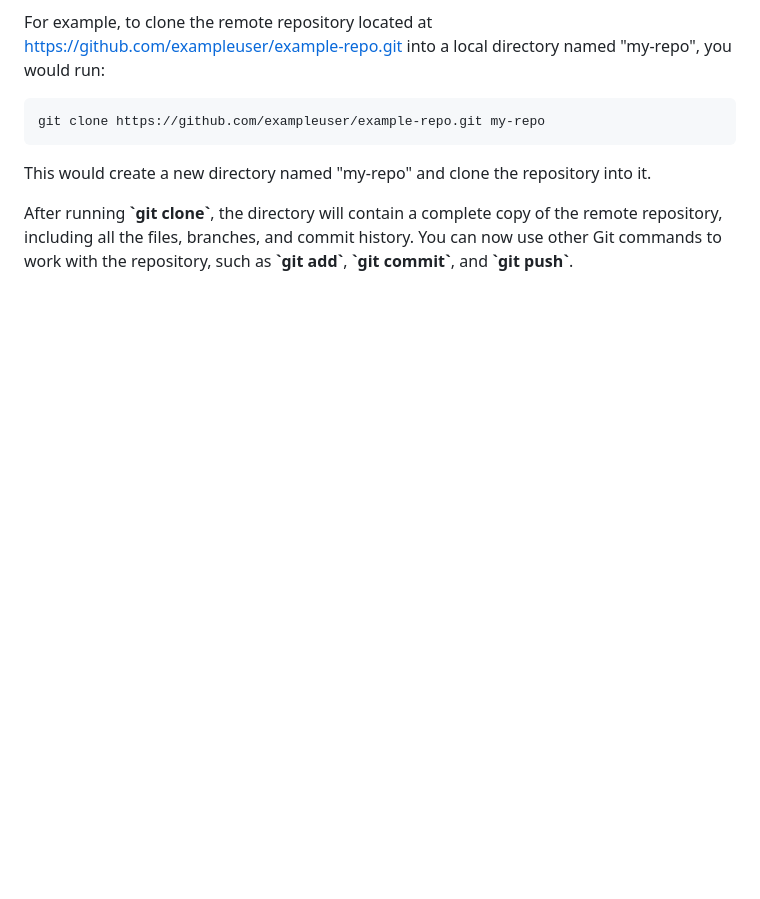
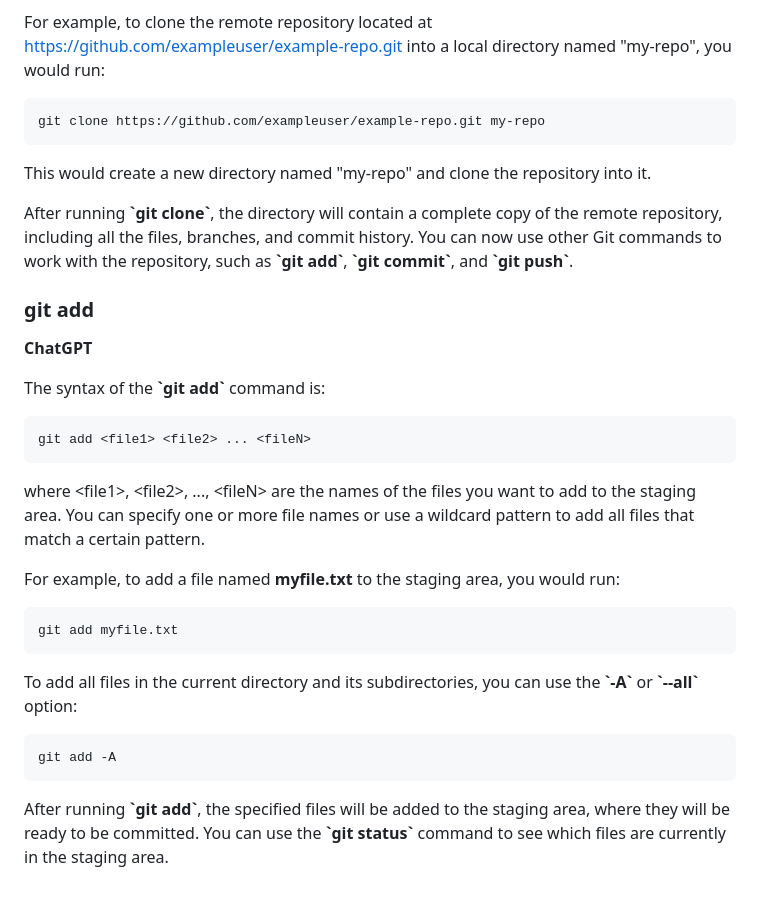
Before and after one commit to y-kolyada/git, a Markdown page: README.md, the part around one of its changes. GitHub-like rendering; blank space fills up the shorter version.

Commit message:
git docs: git add

````diff
--- a/README.md
+++ b/README.md
@@ -761,3 +760,26 @@ git clone https://github.com/exampleuser/example-repo.git my-repo
 This would create a new directory named "my-repo" and clone the repository into it.
 
 After running **\`git clone\`**, the directory will contain a complete copy of the remote repository, including all the files, branches, and commit history. You can now use other Git commands to work with the repository, such as **\`git add\`**, **\`git commit\`**, and **\`git push\`**.
+
+
+### git add
+
+**ChatGPT**
+
+The syntax of the **\`git add\`** command is:
+```console
+git add <file1> <file2> ... <fileN>
+```
+where \<file1\>, \<file2\>, ..., \<fileN\> are the names of the files you want to add to the staging area. You can specify one or more file names or use a wildcard pattern to add all files that match a certain pattern.
+
+For example, to add a file named **myfile.txt** to the staging area, you would run:
+```console
+git add myfile.txt
+```
+
+To add all files in the current directory and its subdirectories, you can use the **\`-A\`** or **\`--all\`** option:
+```console
+git add -A
+```
+
+After running **\`git add\`**, the specified files will be added to the staging area, where they will be ready to be committed. You can use the **\`git status\`** command to see which files are currently in the staging area.
````
Also changed, not shown: other parts of README.md (+0 -1 lines).
